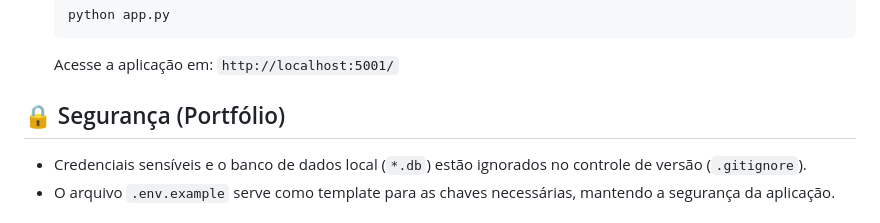
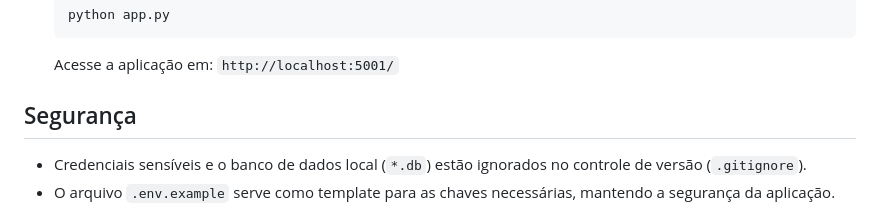
Before and after one commit to Bobeda12/pipeline-safo, a Markdown page: README.md, the part around one of its changes. GitHub-like rendering.

Commit message:
Revise section headers in README.md
Updated section headers and improved formatting in README.

````diff
--- a/README.md
+++ b/README.md
@@ -77,7 +77,7 @@ O projeto opera através de um pipeline de dados contínuo, estruturado em três
    ```
    Acesse a aplicação em: `http://localhost:5001/`
 
-## 🔒 Segurança (Portfólio)
+##  Segurança
 - Credenciais sensíveis e o banco de dados local (`*.db`) estão ignorados no controle de versão (`.gitignore`).
 - O arquivo `.env.example` serve como template para as chaves necessárias, mantendo a segurança da aplicação.
 
````
Also changed, not shown: other parts of README.md (+1 -1 lines).
